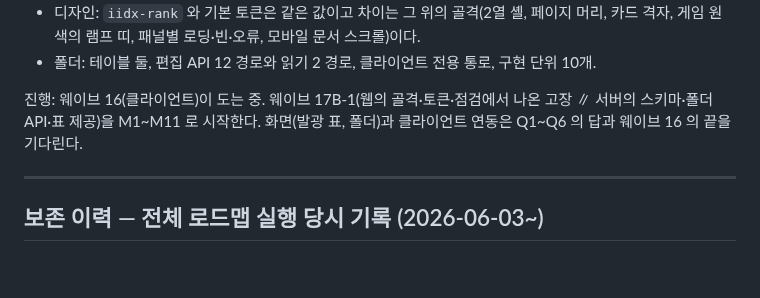
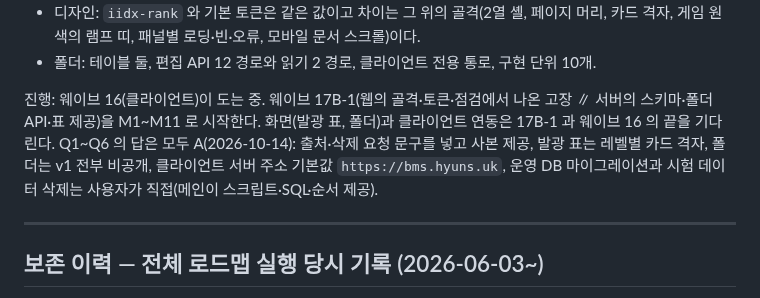
Before and after one commit to B-HS/R-BMS, a Markdown page: docs/PROCESS.md, the part around the change. GitHub-like rendering; blank space fills up the shorter version.

```diff
--- a/docs/PROCESS.md
+++ b/docs/PROCESS.md
@@ -34,7 +34,7 @@
 - 디자인: `iidx-rank` 와 기본 토큰은 같은 값이고 차이는 그 위의 골격(2열 셸, 페이지 머리, 카드 격자, 게임 원색의 램프 띠, 패널별 로딩·빈·오류, 모바일 문서 스크롤)이다.
 - 폴더: 테이블 둘, 편집 API 12 경로와 읽기 2 경로, 클라이언트 전용 통로, 구현 단위 10개.
 
-진행: 웨이브 16(클라이언트)이 도는 중. 웨이브 17B-1(웹의 골격·토큰·점검에서 나온 고장 ∥ 서버의 스키마·폴더 API·표 제공)을 M1~M11 로 시작한다. 화면(발광 표, 폴더)과 클라이언트 연동은 Q1~Q6 의 답과 웨이브 16 의 끝을 기다린다.
+진행: 웨이브 16(클라이언트)이 도는 중. 웨이브 17B-1(웹의 골격·토큰·점검에서 나온 고장 ∥ 서버의 스키마·폴더 API·표 제공)을 M1~M11 로 시작한다. 화면(발광 표, 폴더)과 클라이언트 연동은 17B-1 과 웨이브 16 의 끝을 기다린다. Q1~Q6 의 답은 모두 A(2026-10-14): 출처·삭제 요청 문구를 넣고 사본 제공, 발광 표는 레벨별 카드 격자, 폴더는 v1 전부 비공개, 클라이언트 서버 주소 기본값 `https://bms.hyuns.uk`, 운영 DB 마이그레이션과 시험 데이터 삭제는 사용자가 직접(메인이 스크립트·SQL·순서 제공).
 
 ---
 
```
Also changed, not shown: docs/acknowledge/2026-10-14-web-decisions.md (+8 -8 lines).
